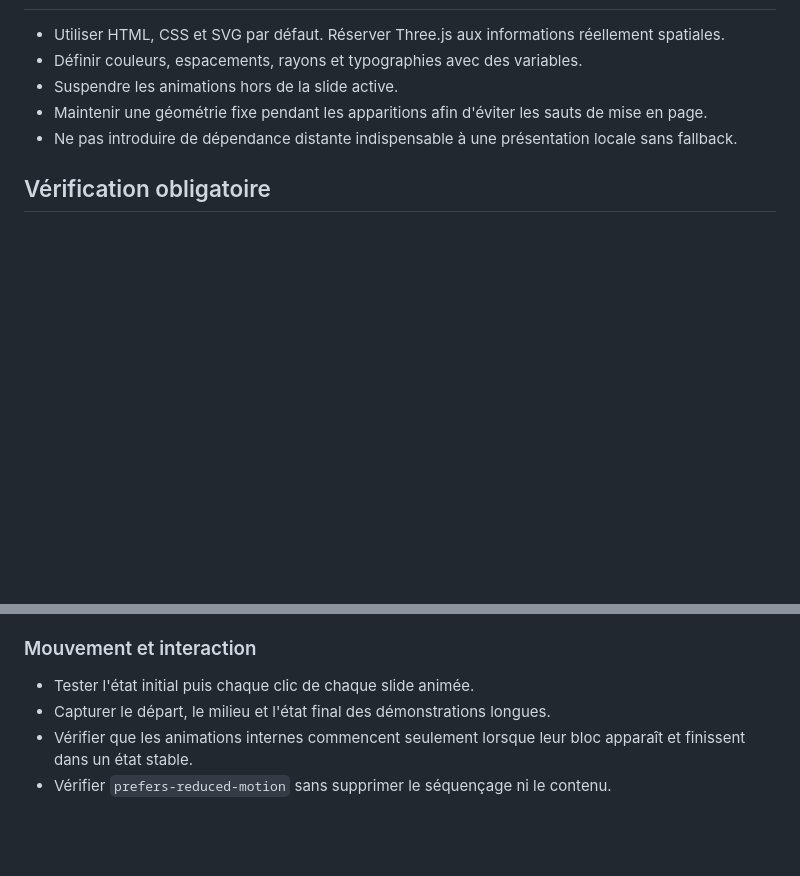
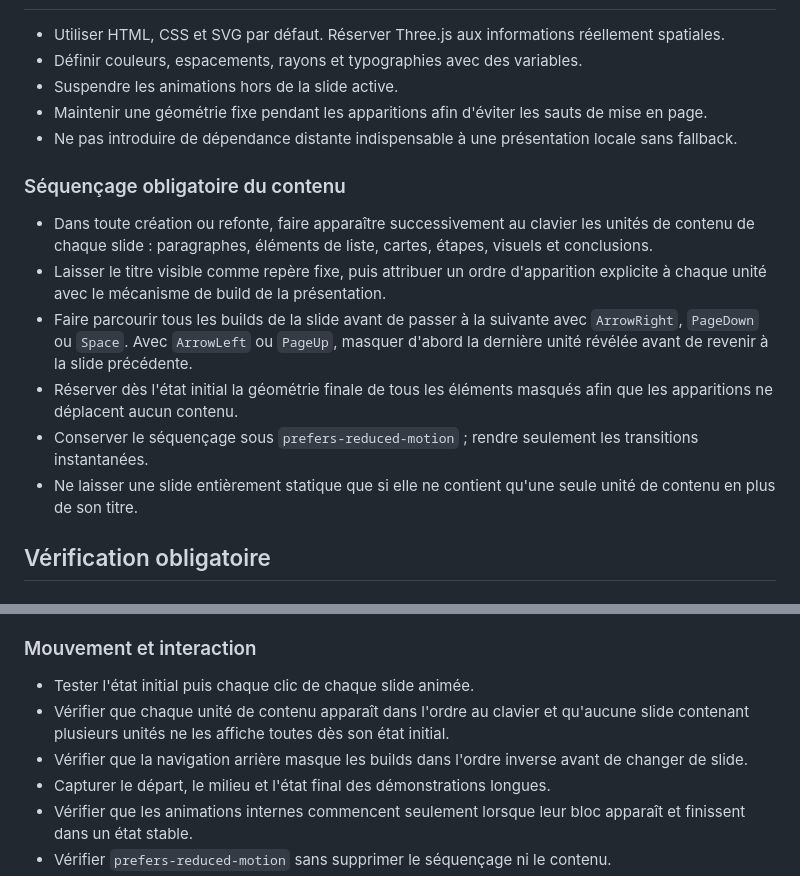
Before and after one commit to YannHY/presentation-html-css-js, a Markdown page: SKILL.md, 2 parts joined by grey strips. GitHub-like rendering; blank space fills up the shorter version.

Commit message:
Clarify build sequencing and spacing guidance in presentation skill

```diff
--- a/SKILL.md
+++ b/SKILL.md
@@ -74,6 +74,15 @@ Lors d'une retouche, préserver le contrat d'interface existant sauf demande exp
 - Maintenir une géométrie fixe pendant les apparitions afin d'éviter les sauts de mise en page.
 - Ne pas introduire de dépendance distante indispensable à une présentation locale sans fallback.
 
+### Séquençage obligatoire du contenu
+
+- Dans toute création ou refonte, faire apparaître successivement au clavier les unités de contenu de chaque slide : paragraphes, éléments de liste, cartes, étapes, visuels et conclusions.
+- Laisser le titre visible comme repère fixe, puis attribuer un ordre d'apparition explicite à chaque unité avec le mécanisme de build de la présentation.
+- Faire parcourir tous les builds de la slide avant de passer à la suivante avec `ArrowRight`, `PageDown` ou `Space`. Avec `ArrowLeft` ou `PageUp`, masquer d'abord la dernière unité révélée avant de revenir à la slide précédente.
+- Réserver dès l'état initial la géométrie finale de tous les éléments masqués afin que les apparitions ne déplacent aucun contenu.
+- Conserver le séquençage sous `prefers-reduced-motion` ; rendre seulement les transitions instantanées.
+- Ne laisser une slide entièrement statique que si elle ne contient qu'une seule unité de contenu en plus de son titre.
+
 ## Vérification obligatoire
 
 ### Contenu
@@ -93,6 +102,8 @@ Lors d'une retouche, préserver le contrat d'interface existant sauf demande exp
 ### Mouvement et interaction
 
 - Tester l'état initial puis chaque clic de chaque slide animée.
+- Vérifier que chaque unité de contenu apparaît dans l'ordre au clavier et qu'aucune slide contenant plusieurs unités ne les affiche toutes dès son état initial.
+- Vérifier que la navigation arrière masque les builds dans l'ordre inverse avant de changer de slide.
 - Capturer le départ, le milieu et l'état final des démonstrations longues.
 - Vérifier que les animations internes commencent seulement lorsque leur bloc apparaît et finissent dans un état stable.
 - Vérifier `prefers-reduced-motion` sans supprimer le séquençage ni le contenu.
```
Also changed, not shown: references/design-language.md (+5 -2 lines), references/presentation-model-1.md (+2 -1 lines).
